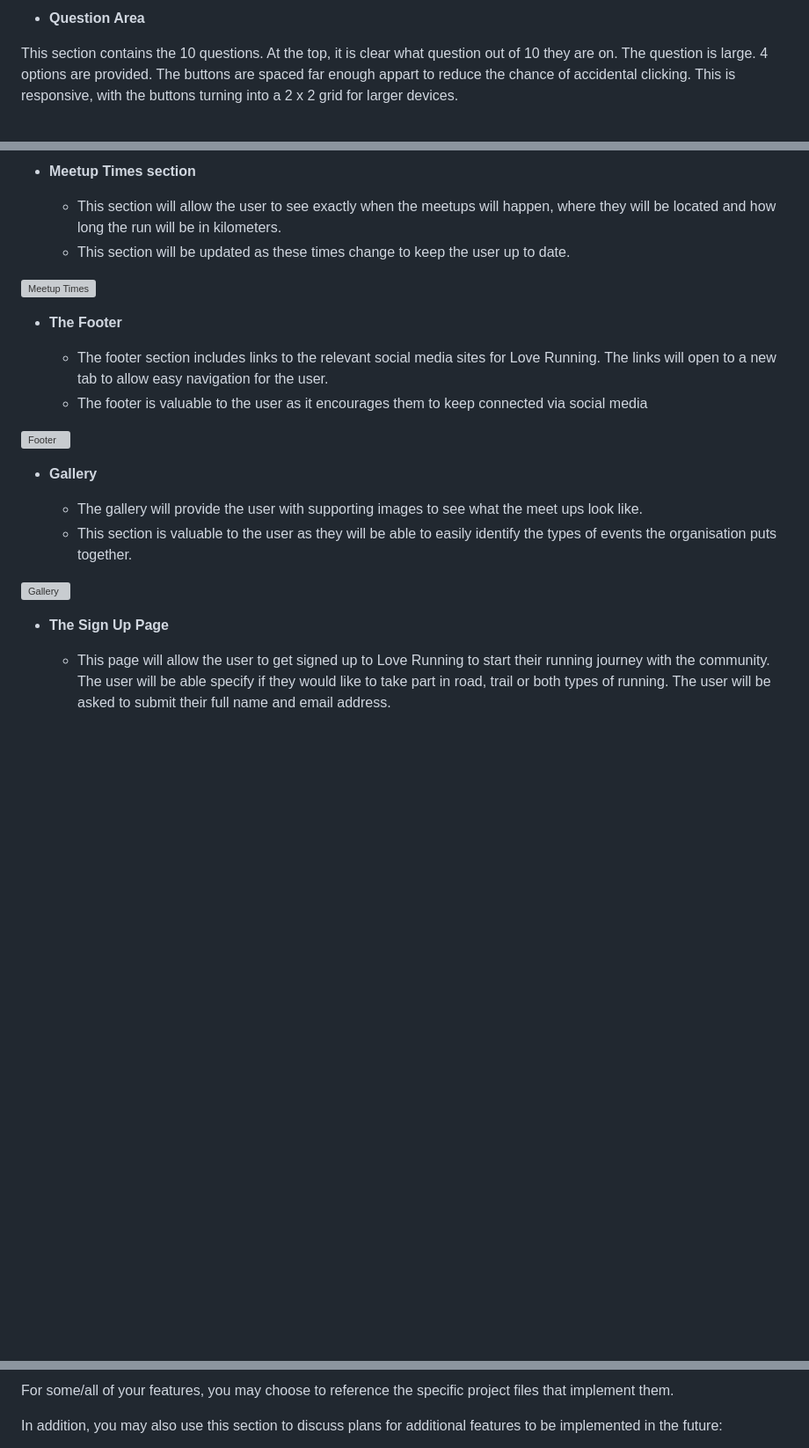
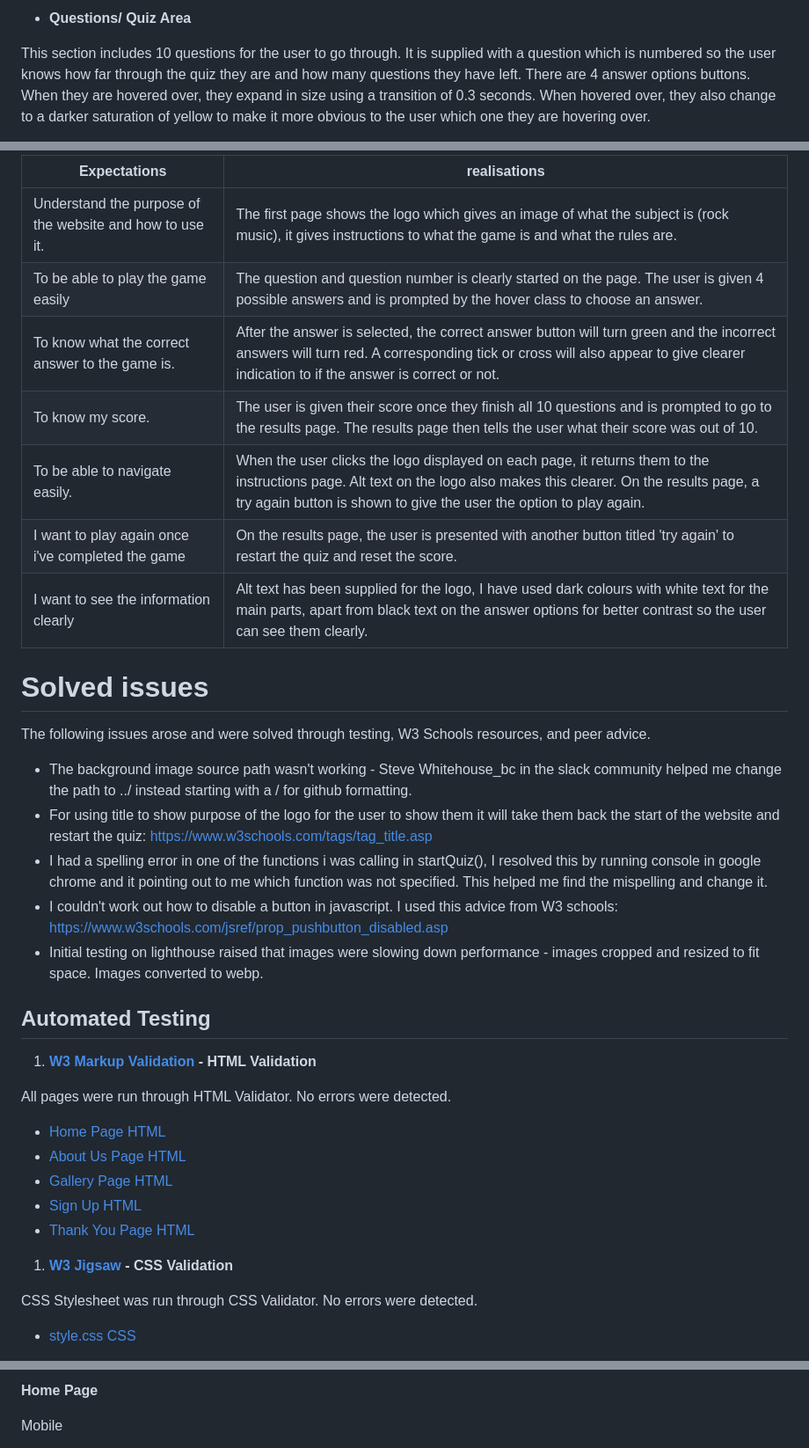
Before and after one commit to toddnedwards/rock-gods-quiz, a Markdown page: README.md, 3 parts joined by grey strips. Shown: that part at 88% size. Drawn GitHub-style; blank space fills up the shorter version; grey boxes are pictures that could not be loaded.

```diff
--- a/README.md
+++ b/README.md
@@ -191,6 +188,5 @@ The Logo, which is also a link to the home page, is present on all pages on the
 
-- **Question Area**
+- **Questions/ Quiz Area**
 
-This section contains the 10 questions. At the top, it is clear what question out of 10 they are on. The question is large. 4 options are provided. The buttons are spaced far enough appart to reduce the chance of accidental clicking.
-This is responsive, with the buttons turning into a 2 x 2 grid for larger devices.
+This section includes 10 questions for the user to go through. It is supplied with a question which is numbered so the user knows how far through the quiz they are and how many questions they have left. There are 4 answer options buttons. When they are hovered over, they expand in size using a transition of 0.3 seconds. When hovered over, they also change to a darker saturation of yellow to make it more obvious to the user which one they are hovering over.
 
@@ -253,26 +243,39 @@ Sounds for getting the answer correct or wrong was considered, but no relevant s
 
-- **Meetup Times section**
+| Expectations                                             | realisations                                                                                                                                                                                                                              |
+| -------------------------------------------------------- | ----------------------------------------------------------------------------------------------------------------------------------------------------------------------------------------------------------------------------------------- |
+| Understand the purpose of the website and how to use it. | The first page shows the logo which gives an image of what the subject is (rock music), it gives instructions to what the game is and what the rules are.                                                                                 |
+| To be able to play the game easily                       | The question and question number is clearly started on the page. The user is given 4 possible answers and is prompted by the hover class to choose an answer.                                                                             |
+| To know what the correct answer to the game is.          | After the answer is selected, the correct answer button will turn green and the incorrect answers will turn red. A corresponding tick or cross will also appear to give clearer indication to if the answer is correct or not.            |
+| To know my score.                                        | The user is given their score once they finish all 10 questions and is prompted to go to the results page. The results page then tells the user what their score was out of 10.                                                           |
+| To be able to navigate easily.                           | When the user clicks the logo displayed on each page, it returns them to the instructions page. Alt text on the logo also makes this clearer. On the results page, a try again button is shown to give the user the option to play again. |
+| I want to play again once i've completed the game        | On the results page, the user is presented with another button titled 'try again' to restart the quiz and reset the score.                                                                                                                |
+| I want to see the information clearly                    | Alt text has been supplied for the logo, I have used dark colours with white text for the main parts, apart from black text on the answer options for better contrast so the user can see them clearly.                                   |
 
-  - This section will allow the user to see exactly when the meetups will happen, where they will be located and how long the run will be in kilometers.
-  - This section will be updated as these times change to keep the user up to date.
+# Solved issues
 
-![Meetup Times](https://github.com/lucyrush/readme-template/blob/master/media/love_running_times.png)
+The following issues arose and were solved through testing, W3 Schools resources, and peer advice.
 
-- **The Footer**
+- The background image source path wasn't working - Steve Whitehouse_bc in the slack community helped me change the path to ../ instead starting with a / for github formatting.
+- For using title to show purpose of the logo for the user to show them it will take them back the start of the website and restart the quiz: https://www.w3schools.com/tags/tag_title.asp
+- I had a spelling error in one of the functions i was calling in startQuiz(), I resolved this by running console in google chrome and it pointing out to me which function was not specified. This helped me find the mispelling and change it.
+- I couldn't work out how to disable a button in javascript. I used this advice from W3 schools: https://www.w3schools.com/jsref/prop_pushbutton_disabled.asp
+- Initial testing on lighthouse raised that images were slowing down performance - images cropped and resized to fit space. Images converted to webp.
 
-  - The footer section includes links to the relevant social media sites for Love Running. The links will open to a new tab to allow easy navigation for the user.
-  - The footer is valuable to the user as it encourages them to keep connected via social media
+## Automated Testing
 
-![Footer](https://github.com/lucyrush/readme-template/blob/master/media/love_running_footer.png)
+1. **[W3 Markup Validation](https://validator.w3.org/) - HTML Validation**
 
-- **Gallery**
+All pages were run through HTML Validator. No errors were detected.
 
-  - The gallery will provide the user with supporting images to see what the meet ups look like.
-  - This section is valuable to the user as they will be able to easily identify the types of events the organisation puts together.
+- [Home Page HTML](assets/images/readme/IndexHTML.png)
+- [About Us Page HTML](assets/images/readme/AboutUSHTML.png)
+- [Gallery Page HTML](assets/images/readme/GalleryHTML.png)
+- [Sign Up HTML](assets/images/readme/SignupHTML.png)
+- [Thank You Page HTML](assets/images/readme/thankyouHTML.png)
 
-![Gallery](https://github.com/lucyrush/readme-template/blob/master/media/love_running_gallery.png)
+1. **[W3 Jigsaw](https://jigsaw.w3.org/css-validator/) - CSS Validation**
 
-- **The Sign Up Page**
+CSS Stylesheet was run through CSS Validator. No errors were detected.
 
-  - This page will allow the user to get signed up to Love Running to start their running journey with the community. The user will be able specify if they would like to take part in road, trail or both types of running. The user will be asked to submit their full name and email address.
+- [style.css CSS](assets/images/readme/CSSvalidation.png)
 
@@ -280,5 +283,5 @@ Sounds for getting the answer correct or wrong was considered, but no relevant s
 
-For some/all of your features, you may choose to reference the specific project files that implement them.
+**Home Page**
 
-In addition, you may also use this section to discuss plans for additional features to be implemented in the future:
+Mobile
 
```
Also changed, not shown: other parts of README.md (+106 -89 lines), assets/readme/logo-alt-text.png (added), assets/readme/quiz-page.png (added), 3 other files.
